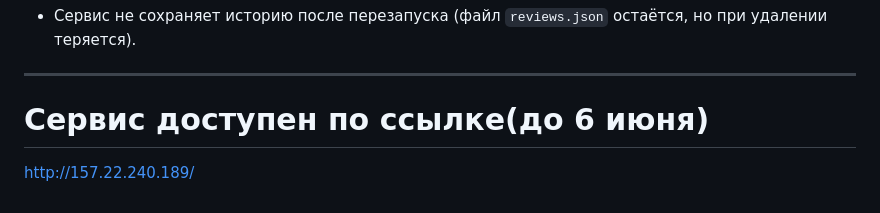
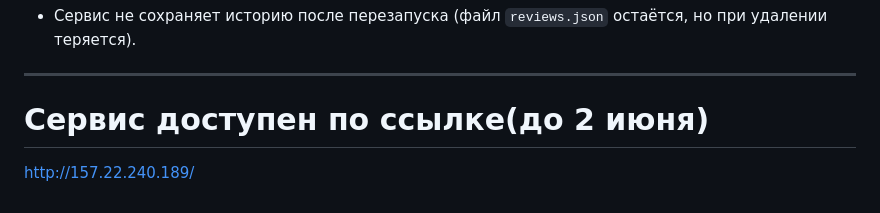
Before and after one commit to Chingzxan/Koroche_veselo, a Markdown page: README.md, the part around the change. GitHub-like rendering.

```diff
--- a/README.md
+++ b/README.md
@@ -141,5 +141,5 @@
 
 ---
 
-# Сервис доступен по ссылке(до 6 июня)
+# Сервис доступен по ссылке(до 2 июня)
 http://157.22.240.189/
```
